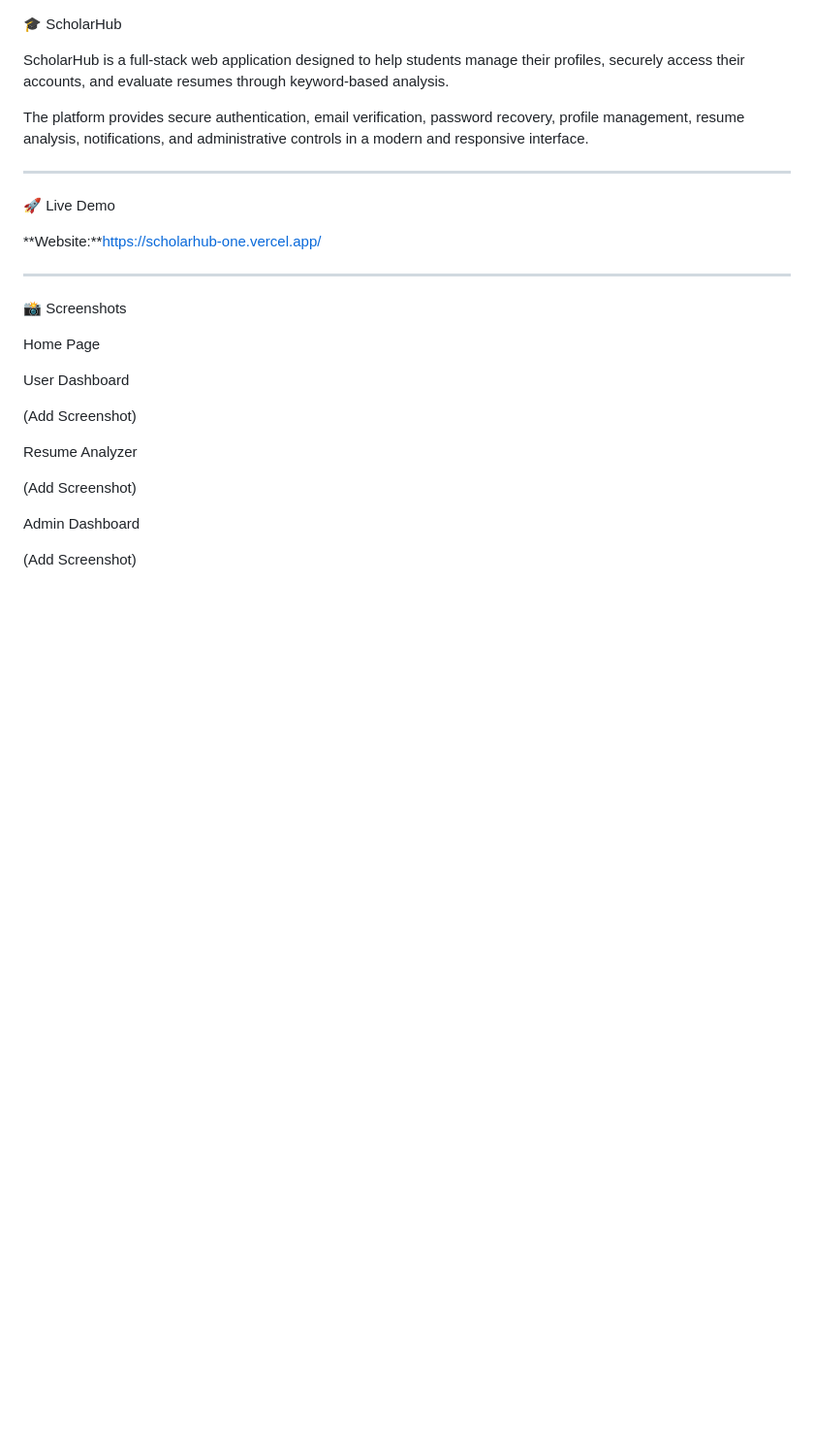
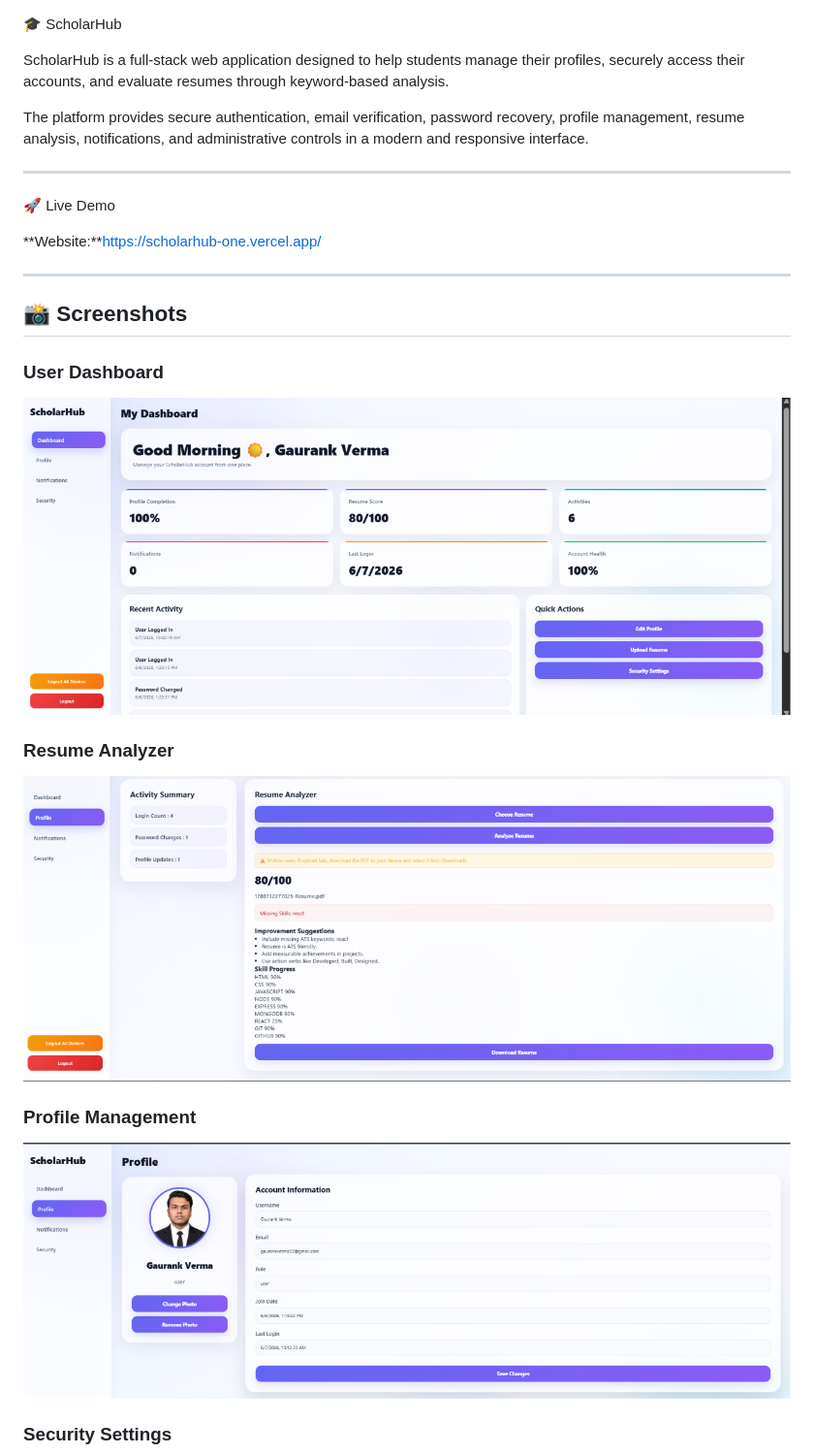
Before and after one commit to Gaur-1234/scholarhub, a Markdown page: README.md, the part around one of its changes. Shown at 97% size. Drawn GitHub-style; blank space fills up the shorter version.

Commit message:
Revise screenshots section in README
Updated screenshot section with new headings and images.

```diff
--- a/README.md
+++ b/README.md
@@ -12,19 +12,19 @@ The platform provides secure authentication, email verification, password recove
 
 ---
 
- 📸 Screenshots
+## 📸 Screenshots
 
- Home Page
+### User Dashboard
 
-User Dashboard
+![User Dashboard](dashboard.png)
 
-(Add Screenshot)
+### Resume Analyzer
 
-Resume Analyzer
+![Resume Analyzer](resume-analyzer.png)
 
-(Add Screenshot)
+### Profile Management
 
-Admin Dashboard
+![Profile Management](profile.png)
 
-(Add Screenshot)
+### Security Settings
 
```
Also changed, not shown: other parts of README.md (+17 -0 lines).
